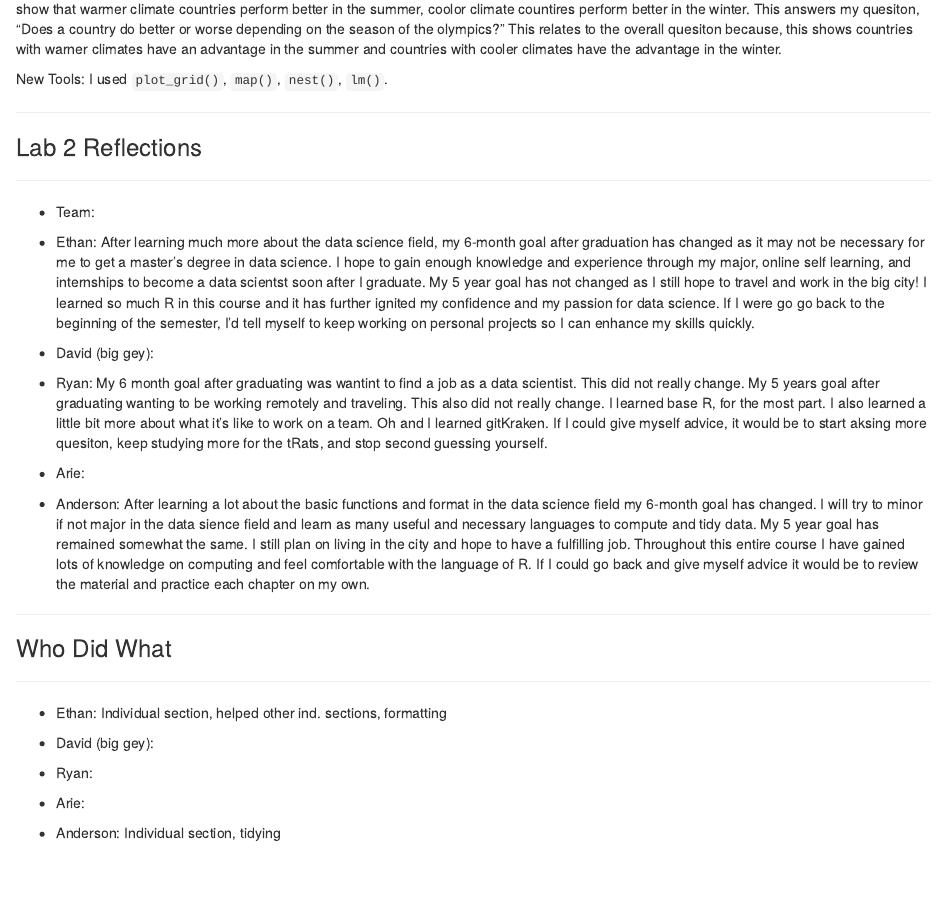
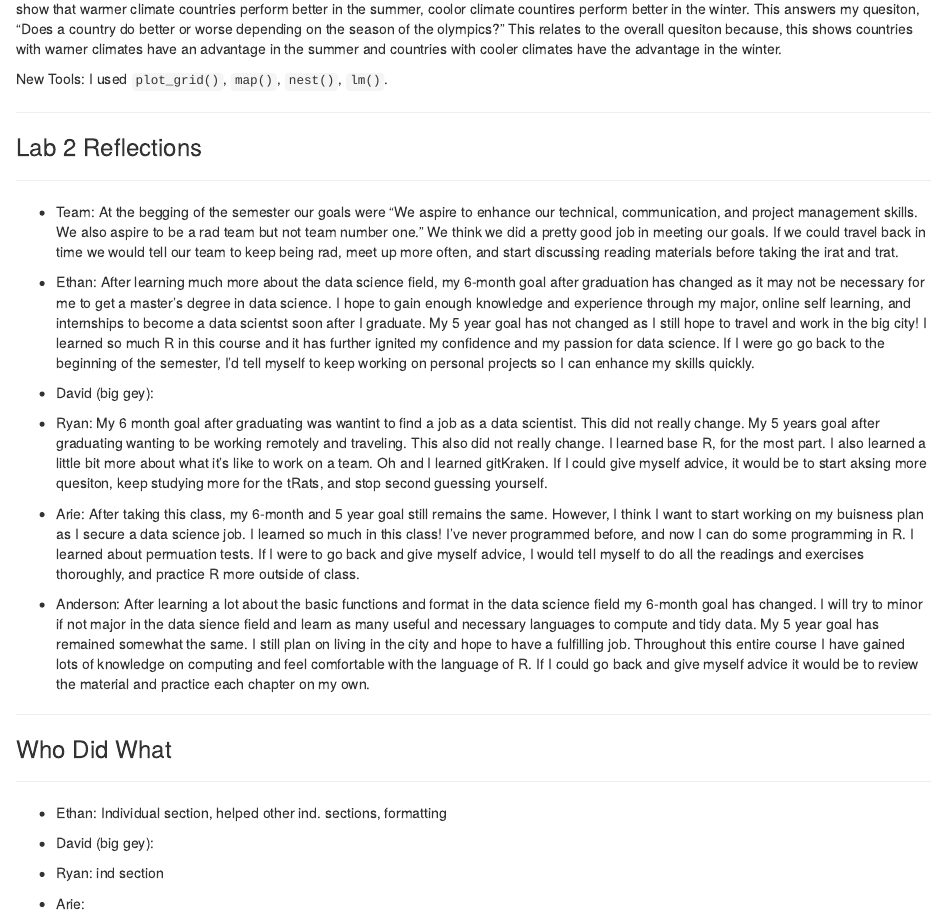
Before and after one commit to etsc9287/NTOLab15, an R Markdown document (NTOlab15.Rmd): the page in a window 1100 px wide, from 6710 px down. Rendered offline with R 4.5, knitr and Pandoc, with nearby package versions; some code elsewhere in the file could not run offline; the gapminder table comes from the copy in Python's plotly package.

Commit message:
Team reflection

```diff
--- a/NTOlab15.Rmd
+++ b/NTOlab15.Rmd
@@ -486,7 +486,7 @@ New Tools:  I used `plot_grid()`, `map()`, `nest()`, `lm()`.
 ### Lab 2 Reflections
 ****
 
-* Team:
+* Team: At the begging of the semester our goals were "We aspire to enhance our technical, communication, and project management skills. We also aspire to be a rad team but not team number one." We think we did a pretty good job in meeting our goals. If we could travel back in time we would tell our team to keep being rad, meet up more often, and start discussing reading materials before taking the irat and trat.
 
 * Ethan: After learning much more about the data science field, my 6-month goal after graduation has changed as it may not be necessary for me to get a master's degree in data science.  I hope to gain enough knowledge and experience through my major, online self learning, and internships to become a data scientst soon after I graduate.  My 5 year goal has not changed as I still hope to travel and work in the big city!  I learned so much R in this course and it has further ignited my confidence and my passion for data science.  If I were go go back to the beginning of the semester, I'd tell myself to keep working on personal projects so I can enhance my skills quickly.
 
@@ -494,8 +494,7 @@ New Tools:  I used `plot_grid()`, `map()`, `nest()`, `lm()`.
 
 * Ryan: My 6 month goal after graduating was wantint to find a job as a data scientist. This did not really change. My 5 years goal after graduating wanting to be working remotely and traveling. This also did not really change. I learned base R, for the most part. I also learned a little bit more about what it's like to work on a team. Oh and I learned gitKraken. If I could give myself advice, it would be to start aksing more quesiton, keep studying more for the tRats, and stop second guessing yourself.
 
-
-* Arie:
+* Arie: After taking this class, my 6-month and 5 year goal still remains the same. However, I think I want to start working on my buisness plan as I secure a data science job. I learned so much in this class! I've never programmed before, and now I can do some programming in R. I learned about permuation tests. If I were to go back and give myself advice, I would tell myself to do all the readings and exercises thoroughly, and practice R more outside of class.
 
 * Anderson: After learning a lot about the basic functions and format in the data science field my 6-month goal has changed. I will try to minor if not major in the data sience field and learn as many useful and necessary languages to compute and tidy data. My 5 year goal has remained somewhat the same. I still plan on living in the city and hope to have a fulfilling job. Throughout this entire course I have gained lots of knowledge on computing and feel comfortable with the language of R. If I could go back and give myself advice it would be to review the material and practice each chapter on my own.
 
@@ -507,7 +506,7 @@ New Tools:  I used `plot_grid()`, `map()`, `nest()`, `lm()`.
 
 * David (big gey):
 
-* Ryan:
+* Ryan: ind section
 
 * Arie:
 
```
Also changed, not shown: NTOlab15.html.
